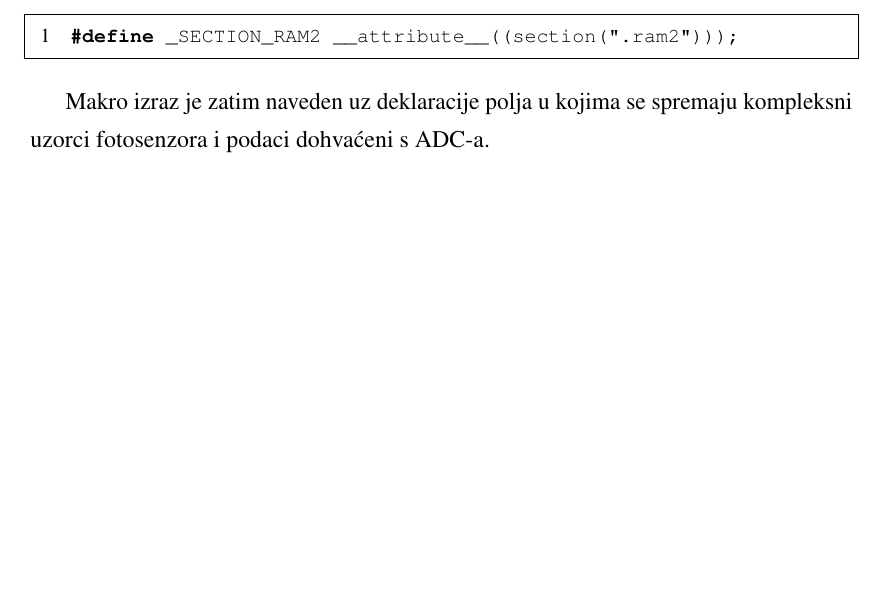
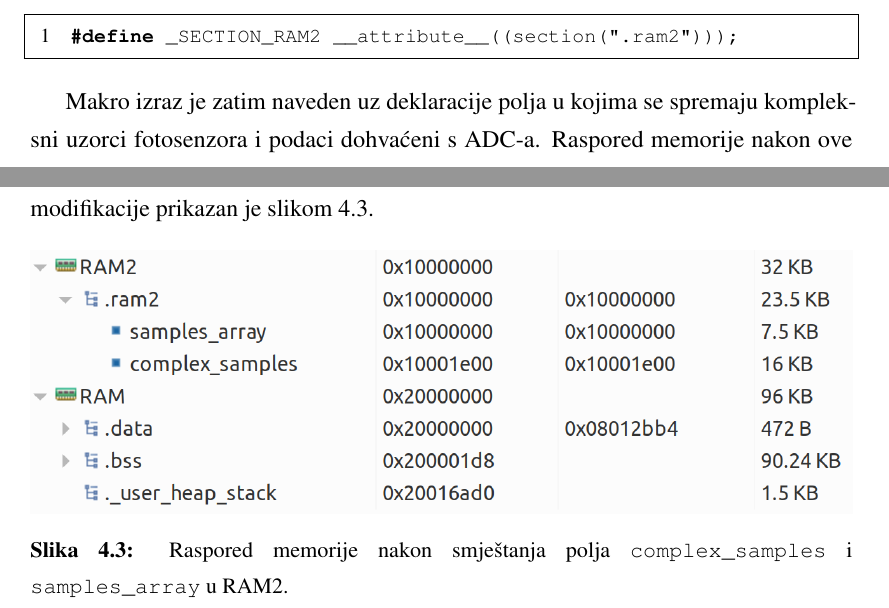
Before and after one commit to petarsusac/zavrsni, a LaTeX thesis (zavrsni.tex, which reads programska_potpora.tex): part of page 30 of 34 before the commit and two parts of pages 30 and 31 of 35 after it, the two joined at a grey line, cut so that both start at the same text, the shorter picture padded with empty space. Compiled offline with pdfLaTeX.

Commit message:
Dodana slika rasporeda memorije

```diff
--- a/programska_potpora.tex
+++ b/programska_potpora.tex
@@ -204,4 +204,11 @@ Preostaje još samo signalizirati programu povezivaču koje programske varijable
 #define _SECTION_RAM2 __attribute__((section(".ram2")));
 \end{lstlisting}
 
-Makro izraz je zatim naveden uz deklaracije polja u kojima se spremaju kompleksni uzorci fotosenzora i podaci dohvaćeni s ADC-a.
+Makro izraz je zatim naveden uz deklaracije polja u kojima se spremaju kompleksni uzorci fotosenzora i podaci dohvaćeni s ADC-a. Raspored memorije nakon ove modifikacije prikazan je slikom \ref{fig:memorija}.
+
+\begin{figure}[htb]
+    \centering
+    \includegraphics[width=\textwidth]{slike/memorija.png}
+    \caption{Raspored memorije nakon smještanja polja \texttt{complex\_samples} i \texttt{samples\_array} u RAM2.}
+    \label{fig:memorija}
+\end{figure}
```
Also changed, not shown: uvod.tex (+1 -1 lines), zavrsni.pdf.
